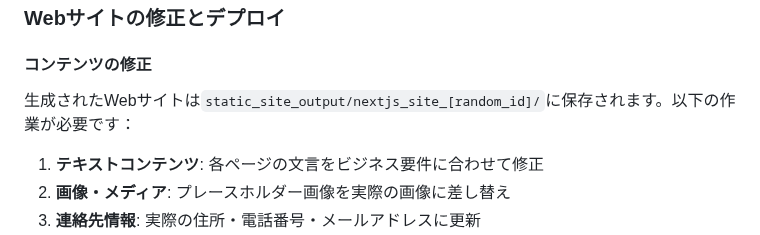
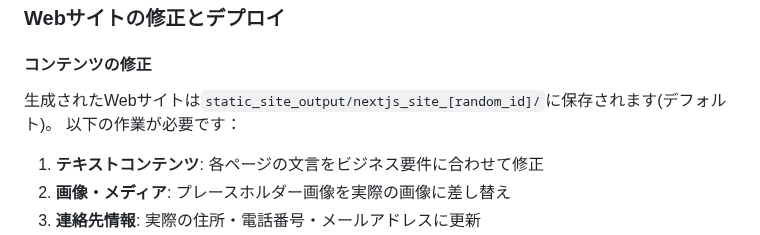
Before and after one commit to shark-bot-0118/web-dev-mcp-server, a Markdown page: README.md, the part around the change. Rendered like a GitHub page.

```diff
--- a/README.md
+++ b/README.md
@@ -193,7 +193,8 @@ user_instruction = "技術系企業のコーポレートサイトを作成して
 ### Webサイトの修正とデプロイ
 
 #### コンテンツの修正
-生成されたWebサイトは`static_site_output/nextjs_site_[random_id]/`に保存されます。以下の作業が必要です：
+生成されたWebサイトは`static_site_output/nextjs_site_[random_id]/`に保存されます(デフォルト)。
+以下の作業が必要です：
 
 1. **テキストコンテンツ**: 各ページの文言をビジネス要件に合わせて修正
 2. **画像・メディア**: プレースホルダー画像を実際の画像に差し替え
```
